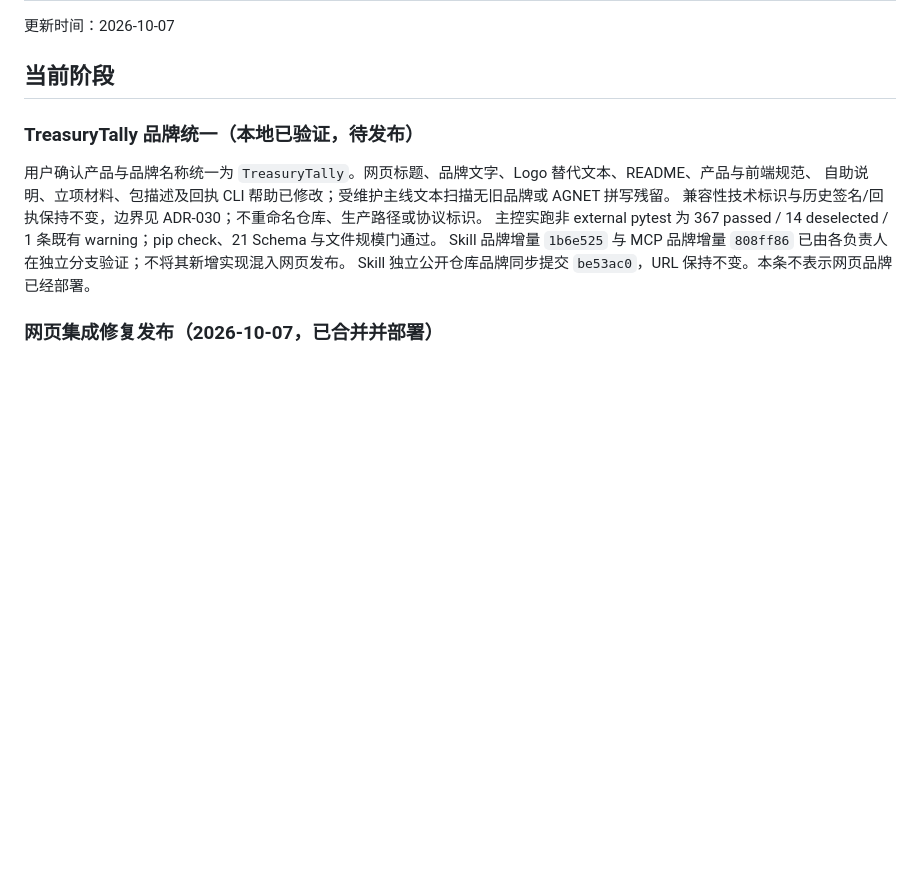
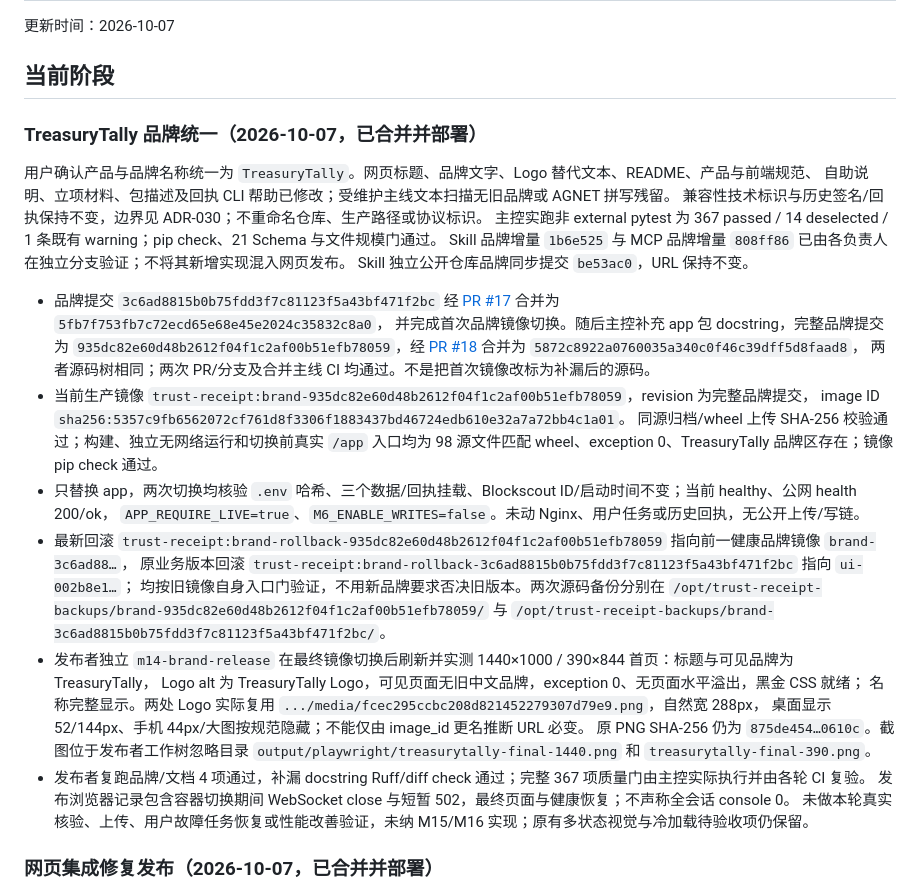
Before and after one commit to CH-ZHOU-0512/TreasuryTally, a Markdown page: STATUS.md, the part around the change. GitHub-like rendering; blank space fills up the shorter version.

Commit message:
docs: record complete TreasuryTally production release

```diff
--- a/STATUS.md
+++ b/STATUS.md
@@ -15,14 +15,41 @@ last-reviewed: 2026-10-07
 
 ## 当前阶段
 
-### TreasuryTally 品牌统一（本地已验证，待发布）
+### TreasuryTally 品牌统一（2026-10-07，已合并并部署）
 
 用户确认产品与品牌名称统一为 `TreasuryTally`。网页标题、品牌文字、Logo 替代文本、README、产品与前端规范、
 自助说明、立项材料、包描述及回执 CLI 帮助已修改；受维护主线文本扫描无旧品牌或 AGNET 拼写残留。
 兼容性技术标识与历史签名/回执保持不变，边界见 ADR-030；不重命名仓库、生产路径或协议标识。
 主控实跑非 external pytest 为 367 passed / 14 deselected / 1 条既有 warning；pip check、21 Schema 与文件规模门通过。
 Skill 品牌增量 `1b6e525` 与 MCP 品牌增量 `808ff86` 已由各负责人在独立分支验证；不将其新增实现混入网页发布。
-Skill 独立公开仓库品牌同步提交 `be53ac0`，URL 保持不变。本条不表示网页品牌已经部署。
+Skill 独立公开仓库品牌同步提交 `be53ac0`，URL 保持不变。
+
+- 品牌提交 `3c6ad8815b0b75fdd3f7c81123f5a43bf471f2bc` 经
+  [PR #17](https://github.com/CH-ZHOU-0512/xinjv/pull/17) 合并为 `5fb7f753fb7c72ecd65e68e45e2024c35832c8a0`，
+  并完成首次品牌镜像切换。随后主控补充 app 包 docstring，完整品牌提交为
+  `935dc82e60d48b2612f04f1c2af00b51efb78059`，经
+  [PR #18](https://github.com/CH-ZHOU-0512/xinjv/pull/18) 合并为 `5872c8922a0760035a340c0f46c39dff5d8faad8`，
+  两者源码树相同；两次 PR/分支及合并主线 CI 均通过。不是把首次镜像改标为补漏后的源码。
+- 当前生产镜像 `trust-receipt:brand-935dc82e60d48b2612f04f1c2af00b51efb78059`，revision 为完整品牌提交，
+  image ID `sha256:5357c9fb6562072cf761d8f3306f1883437bd46724edb610e32a7a72bb4c1a01`。
+  同源归档/wheel 上传 SHA-256 校验通过；构建、独立无网络运行和切换前真实 `/app` 入口均为
+  98 源文件匹配 wheel、exception 0、TreasuryTally 品牌区存在；镜像 pip check 通过。
+- 只替换 app，两次切换均核验 `.env` 哈希、三个数据/回执挂载、Blockscout ID/启动时间不变；当前 healthy、公网 health 200/ok，
+  `APP_REQUIRE_LIVE=true`、`M6_ENABLE_WRITES=false`。未动 Nginx、用户任务或历史回执，无公开上传/写链。
+- 最新回滚 `trust-receipt:brand-rollback-935dc82e60d48b2612f04f1c2af00b51efb78059` 指向前一健康品牌镜像 `brand-3c6ad88…`，
+  原业务版本回滚 `trust-receipt:brand-rollback-3c6ad8815b0b75fdd3f7c81123f5a43bf471f2bc` 指向 `ui-002b8e1…`；
+  均按旧镜像自身入口门验证，不用新品牌要求否决旧版本。两次源码备份分别在
+  `/opt/trust-receipt-backups/brand-935dc82e60d48b2612f04f1c2af00b51efb78059/` 与
+  `/opt/trust-receipt-backups/brand-3c6ad8815b0b75fdd3f7c81123f5a43bf471f2bc/`。
+- 发布者独立 `m14-brand-release` 在最终镜像切换后刷新并实测 1440×1000 / 390×844 首页：标题与可见品牌为 TreasuryTally，
+  Logo alt 为 TreasuryTally Logo，可见页面无旧中文品牌，exception 0、无页面水平溢出，黑金 CSS 就绪；
+  名称完整显示。两处 Logo 实际复用 `.../media/fcec295ccbc208d821452279307d79e9.png`，自然宽 288px，
+  桌面显示 52/144px、手机 44px/大图按规范隐藏；不能仅由 image_id 更名推断 URL 必变。
+  原 PNG SHA-256 仍为 `875de454…0610c`。截图位于发布者工作树忽略目录
+  `output/playwright/treasurytally-final-1440.png` 和 `treasurytally-final-390.png`。
+- 发布者复跑品牌/文档 4 项通过，补漏 docstring Ruff/diff check 通过；完整 367 项质量门由主控实际执行并由各轮 CI 复验。
+  发布浏览器记录包含容器切换期间 WebSocket close 与短暂 502，最终页面与健康恢复；不声称全会话 console 0。
+  未做本轮真实核验、上传、用户故障任务恢复或性能改善验证，未纳 M15/M16 实现；原有多状态视觉与冷加载待验收项仍保留。
 
 ### 网页集成修复发布（2026-10-07，已合并并部署）
 
```
